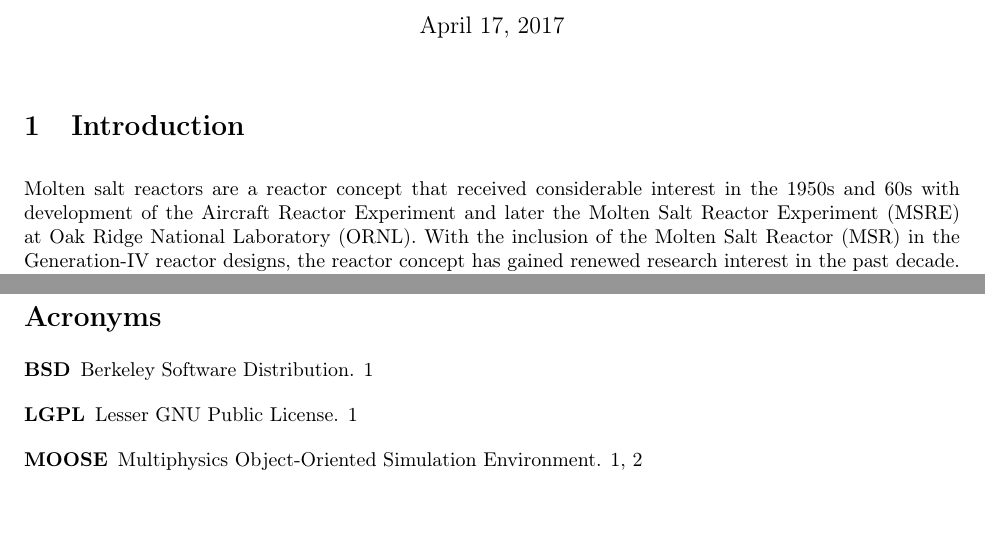
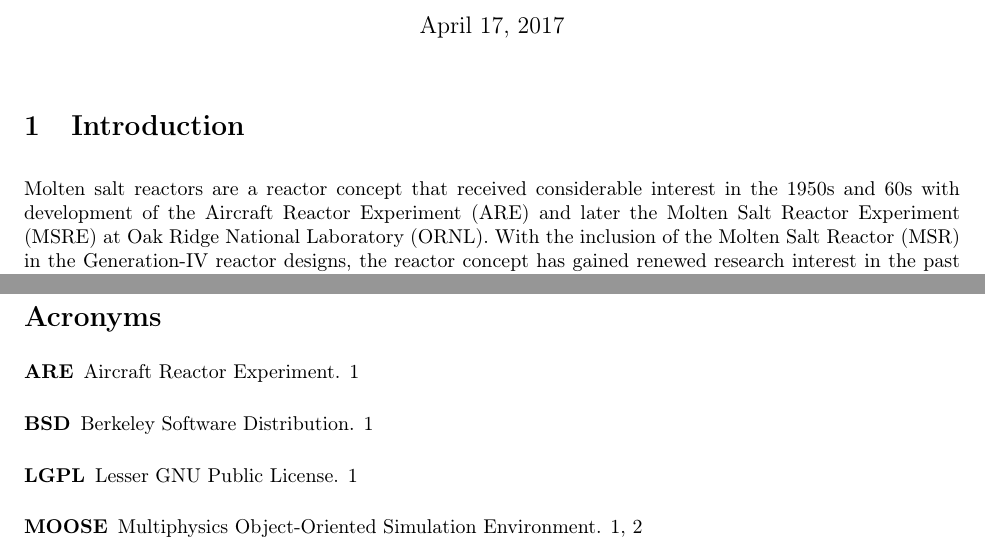
Before and after one commit to arfc/publications, a LaTeX document (Moltres.tex): two parts of pages 1 and 11 of 11 before the commit and two parts of pages 1 and 11 of 12 after it, joined at a grey line, cut so that both start at the same text, the shorter picture padded with empty space. Compiled offline with pdfLaTeX.

Commit message:
adds ARE acronym

```diff
--- a/Moltres.tex
+++ b/Moltres.tex
@@ -48,7 +48,7 @@
 \section{Introduction}
 
 Molten salt reactors are a reactor concept that received considerable interest
-in the 1950s and 60s with development of the Aircraft Reactor Experiment and
+in the 1950s and 60s with development of the \gls{ARE} and
 later the \gls{MSRE} at \gls{ORNL}. With the inclusion of the \gls{MSR} in the
 Generation-IV reactor designs, the reactor concept has gained renewed research
 interest in the past decade. Some of the advantages offered by the \gls{MSR}
```
